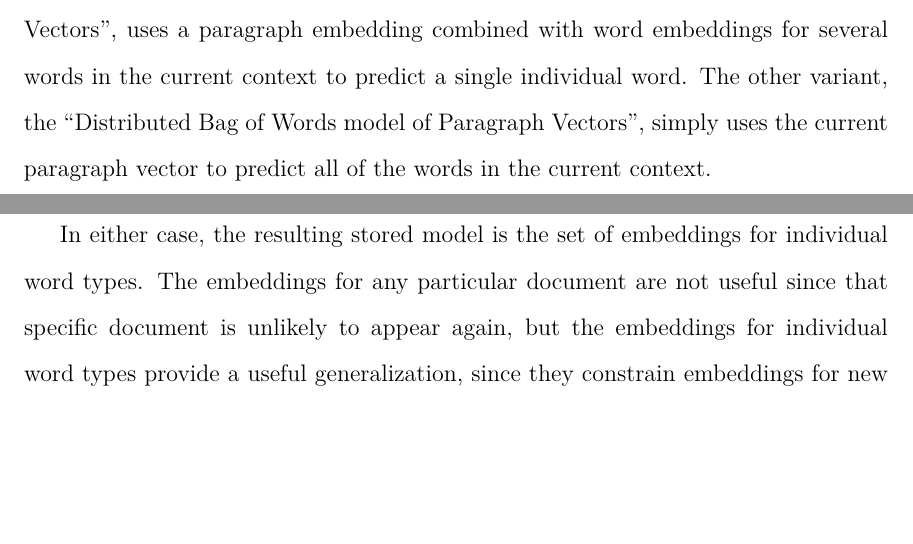
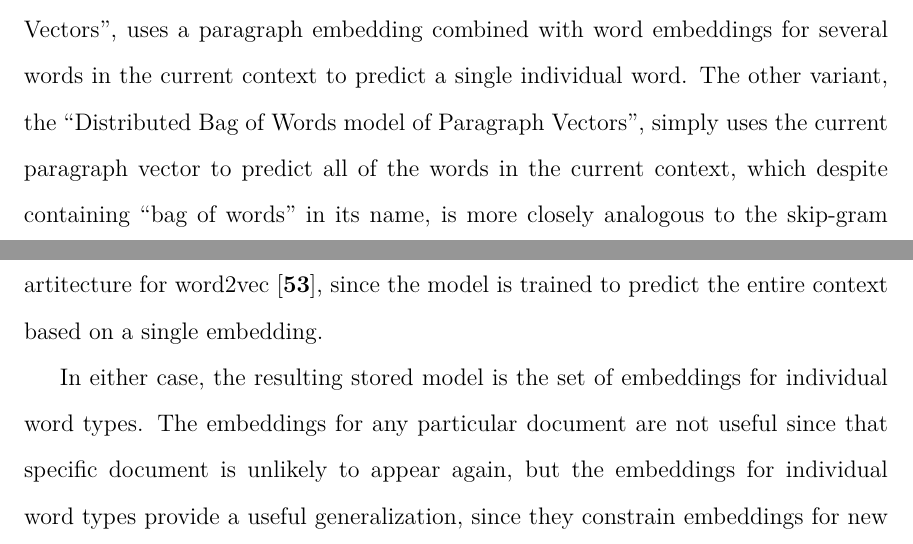
Before and after one commit to alexrudnick/dissertation, a LaTeX thesis (dissertation/dissertation.tex, which reads dissertation/monolingual.tex): two parts of pages 88 and 89 of 120, joined at a grey line, cut so that both start at the same text, the shorter picture padded with empty space. Compiled offline with XeLaTeX.

Commit message:
clarification about doc2vec

```diff
--- a/dissertation/monolingual.tex
+++ b/dissertation/monolingual.tex
@@ -315,8 +315,10 @@ Paragraph Vectors", uses a paragraph embedding combined with word embeddings
 for several words in the current context to predict a single individual word.
 The other variant, the ``Distributed Bag of Words model of Paragraph Vectors",
 simply uses the current paragraph vector to predict all of the words in the
-current context.
-%% XXX ... what's the relationship between these and CBOW and skipgrams?
+current context, which despite containing ``bag of words" in its name, is more
+closely analogous to the skip-gram artitecture for word2vec
+\cite{quocle-distributed-representations-2014}, since the model is trained to
+predict the entire context based on a single embedding.
 
 In either case, the resulting stored model is the set of embeddings for
 individual word types. The embeddings for any particular document are not
```
